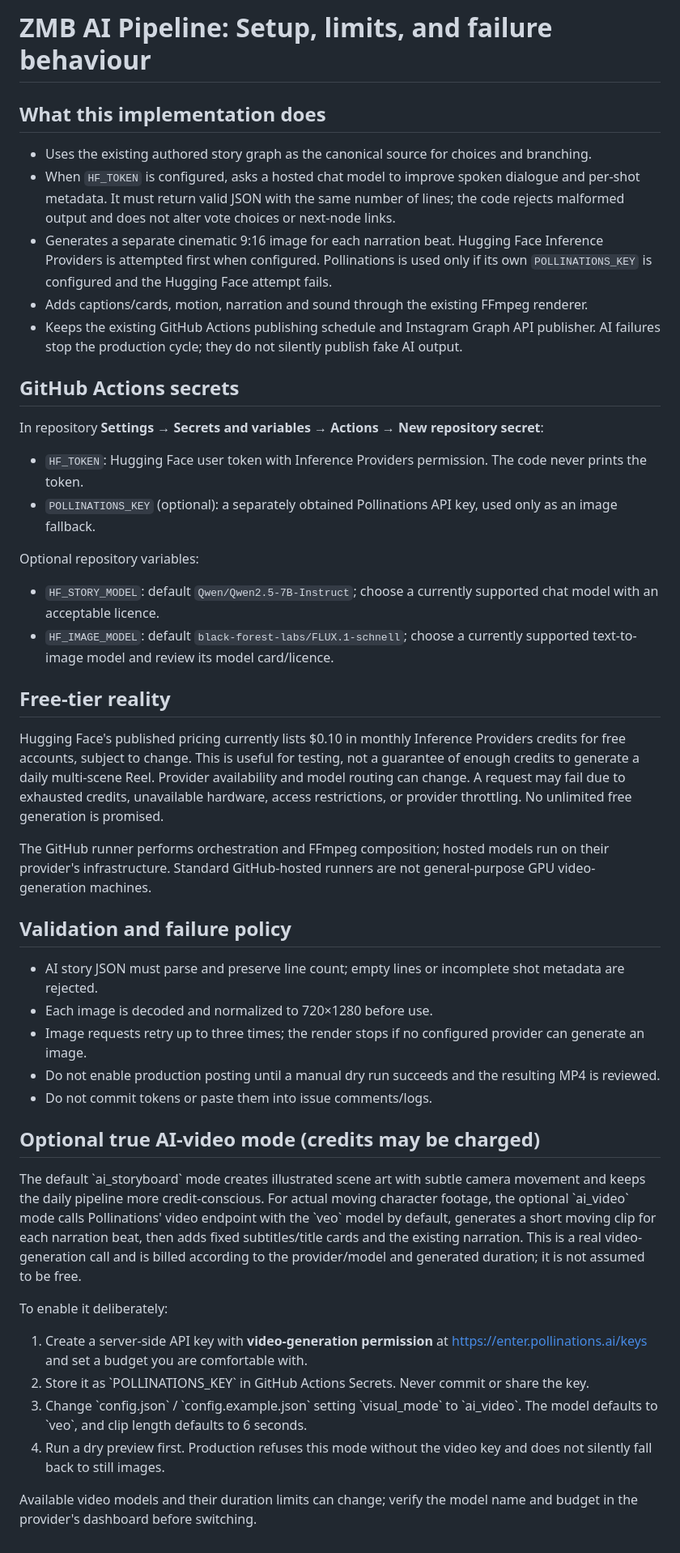
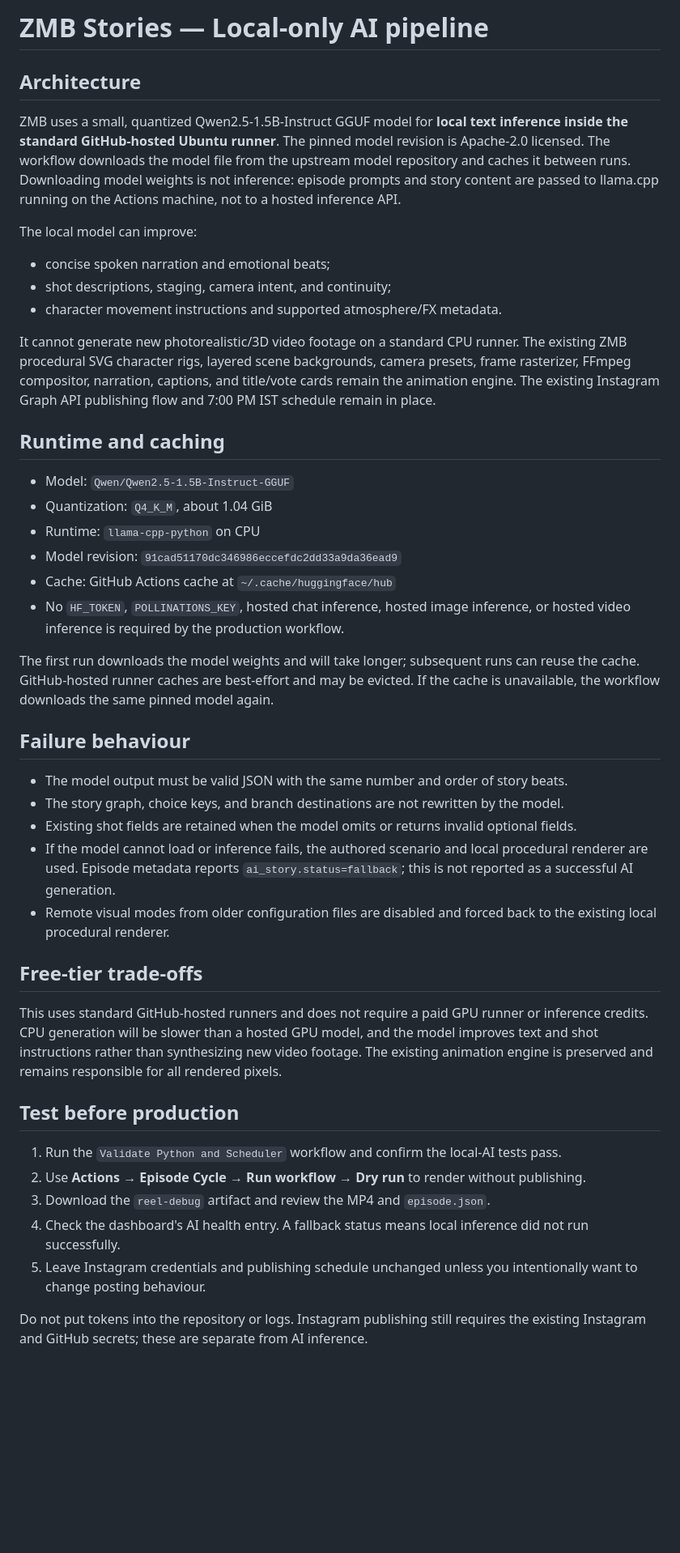
Before and after one commit to anshdeepofficial1/ZMB, a Markdown page: AI-PIPELINE.md, the part around the change. Shown at 81% size. GitHub-like rendering; blank space fills up the shorter version.

Commit message:
Document local-only AI and free runner trade-offs

```diff
--- a/AI-PIPELINE.md
+++ b/AI-PIPELINE.md
@@ -1,48 +1,45 @@
-# ZMB AI Pipeline: Setup, limits, and failure behaviour
+# ZMB Stories — Local-only AI pipeline
 
-## What this implementation does
+## Architecture
 
-- Uses the existing authored story graph as the canonical source for choices and branching.
-- When `HF_TOKEN` is configured, asks a hosted chat model to improve spoken dialogue and per-shot metadata. It must return valid JSON with the same number of lines; the code rejects malformed output and does not alter vote choices or next-node links.
-- Generates a separate cinematic 9:16 image for each narration beat. Hugging Face Inference Providers is attempted first when configured. Pollinations is used only if its own `POLLINATIONS_KEY` is configured and the Hugging Face attempt fails.
-- Adds captions/cards, motion, narration and sound through the existing FFmpeg renderer.
-- Keeps the existing GitHub Actions publishing schedule and Instagram Graph API publisher. AI failures stop the production cycle; they do not silently publish fake AI output.
+ZMB uses a small, quantized Qwen2.5-1.5B-Instruct GGUF model for **local text inference inside the standard GitHub-hosted Ubuntu runner**. The pinned model revision is Apache-2.0 licensed. The workflow downloads the model file from the upstream model repository and caches it between runs. Downloading model weights is not inference: episode prompts and story content are passed to llama.cpp running on the Actions machine, not to a hosted inference API.
 
-## GitHub Actions secrets
+The local model can improve:
+- concise spoken narration and emotional beats;
+- shot descriptions, staging, camera intent, and continuity;
+- character movement instructions and supported atmosphere/FX metadata.
 
-In repository **Settings → Secrets and variables → Actions → New repository secret**:
+It cannot generate new photorealistic/3D video footage on a standard CPU runner. The existing ZMB procedural SVG character rigs, layered scene backgrounds, camera presets, frame rasterizer, FFmpeg compositor, narration, captions, and title/vote cards remain the animation engine. The existing Instagram Graph API publishing flow and 7:00 PM IST schedule remain in place.
 
-- `HF_TOKEN`: Hugging Face user token with Inference Providers permission. The code never prints the token.
-- `POLLINATIONS_KEY` (optional): a separately obtained Pollinations API key, used only as an image fallback.
+## Runtime and caching
 
-Optional repository variables:
+- Model: `Qwen/Qwen2.5-1.5B-Instruct-GGUF`
+- Quantization: `Q4_K_M`, about 1.04 GiB
+- Runtime: `llama-cpp-python` on CPU
+- Model revision: `91cad51170dc346986eccefdc2dd33a9da36ead9`
+- Cache: GitHub Actions cache at `~/.cache/huggingface/hub`
+- No `HF_TOKEN`, `POLLINATIONS_KEY`, hosted chat inference, hosted image inference, or hosted video inference is required by the production workflow.
 
-- `HF_STORY_MODEL`: default `Qwen/Qwen2.5-7B-Instruct`; choose a currently supported chat model with an acceptable licence.
-- `HF_IMAGE_MODEL`: default `black-forest-labs/FLUX.1-schnell`; choose a currently supported text-to-image model and review its model card/licence.
+The first run downloads the model weights and will take longer; subsequent runs can reuse the cache. GitHub-hosted runner caches are best-effort and may be evicted. If the cache is unavailable, the workflow downloads the same pinned model again.
 
-## Free-tier reality
+## Failure behaviour
 
-Hugging Face's published pricing currently lists $0.10 in monthly Inference Providers credits for free accounts, subject to change. This is useful for testing, not a guarantee of enough credits to generate a daily multi-scene Reel. Provider availability and model routing can change. A request may fail due to exhausted credits, unavailable hardware, access restrictions, or provider throttling. No unlimited free generation is promised.
+- The model output must be valid JSON with the same number and order of story beats.
+- The story graph, choice keys, and branch destinations are not rewritten by the model.
+- Existing shot fields are retained when the model omits or returns invalid optional fields.
+- If the model cannot load or inference fails, the authored scenario and local procedural renderer are used. Episode metadata reports `ai_story.status=fallback`; this is not reported as a successful AI generation.
+- Remote visual modes from older configuration files are disabled and forced back to the existing local procedural renderer.
 
-The GitHub runner performs orchestration and FFmpeg composition; hosted models run on their provider's infrastructure. Standard GitHub-hosted runners are not general-purpose GPU video-generation machines.
+## Free-tier trade-offs
 
-## Validation and failure policy
+This uses standard GitHub-hosted runners and does not require a paid GPU runner or inference credits. CPU generation will be slower than a hosted GPU model, and the model improves text and shot instructions rather than synthesizing new video footage. The existing animation engine is preserved and remains responsible for all rendered pixels.
 
-- AI story JSON must parse and preserve line count; empty lines or incomplete shot metadata are rejected.
-- Each image is decoded and normalized to 720×1280 before use.
-- Image requests retry up to three times; the render stops if no configured provider can generate an image.
-- Do not enable production posting until a manual dry run succeeds and the resulting MP4 is reviewed.
-- Do not commit tokens or paste them into issue comments/logs.
+## Test before production
 
+1. Run the `Validate Python and Scheduler` workflow and confirm the local-AI tests pass.
+2. Use **Actions → Episode Cycle → Run workflow → Dry run** to render without publishing.
+3. Download the `reel-debug` artifact and review the MP4 and `episode.json`.
+4. Check the dashboard's AI health entry. A fallback status means local inference did not run successfully.
+5. Leave Instagram credentials and publishing schedule unchanged unless you intentionally want to change posting behaviour.
 
-## Optional true AI-video mode (credits may be charged)
-
-The default \`ai_storyboard\` mode creates illustrated scene art with subtle camera movement and keeps the daily pipeline more credit-conscious. For actual moving character footage, the optional \`ai_video\` mode calls Pollinations' video endpoint with the \`veo\` model by default, generates a short moving clip for each narration beat, then adds fixed subtitles/title cards and the existing narration. This is a real video-generation call and is billed according to the provider/model and generated duration; it is not assumed to be free.
-
-To enable it deliberately:
-1. Create a server-side API key with **video-generation permission** at https://enter.pollinations.ai/keys and set a budget you are comfortable with.
-2. Store it as \`POLLINATIONS_KEY\` in GitHub Actions Secrets. Never commit or share the key.
-3. Change \`config.json\` / \`config.example.json\` setting \`visual_mode\` to \`ai_video\`. The model defaults to \`veo\`, and clip length defaults to 6 seconds.
-4. Run a dry preview first. Production refuses this mode without the video key and does not silently fall back to still images.
-
-Available video models and their duration limits can change; verify the model name and budget in the provider's dashboard before switching.
+Do not put tokens into the repository or logs. Instagram publishing still requires the existing Instagram and GitHub secrets; these are separate from AI inference.
```
